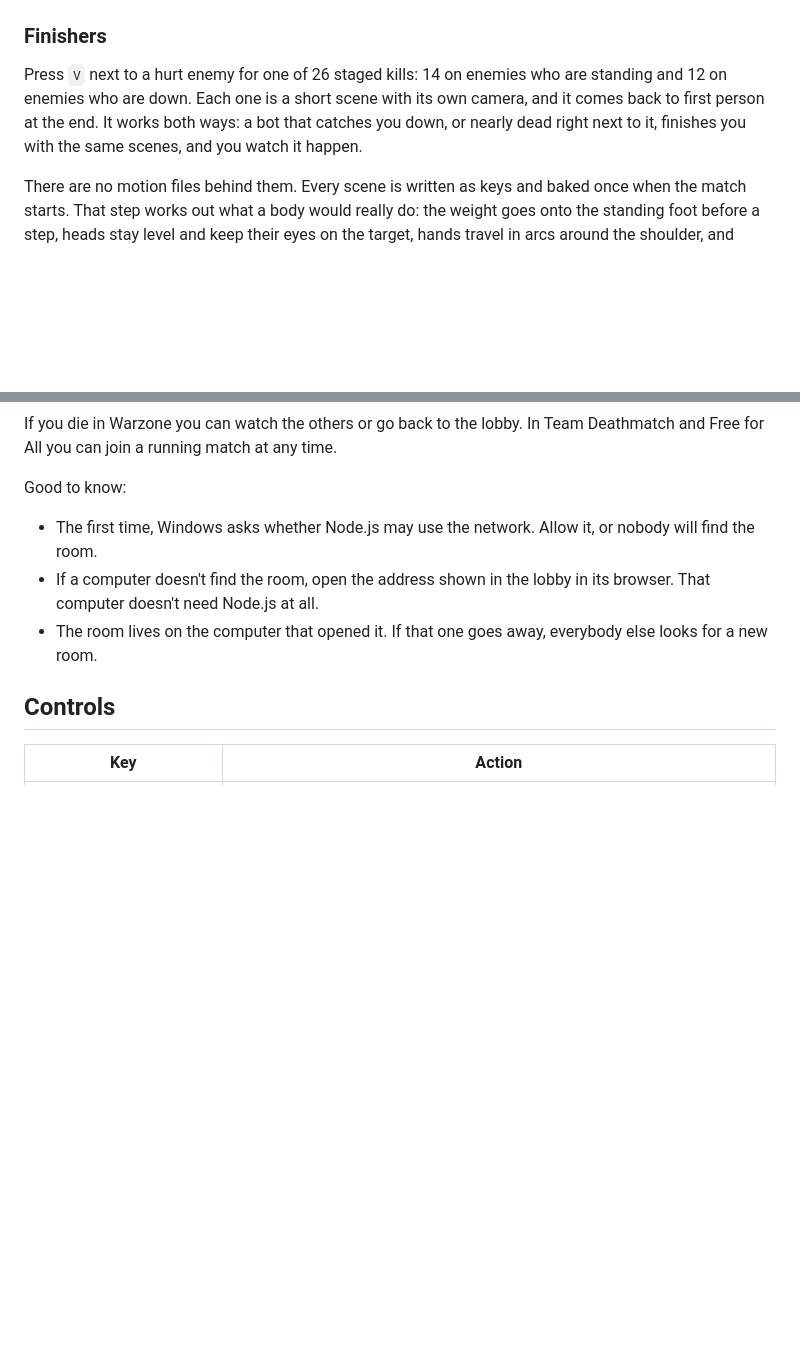
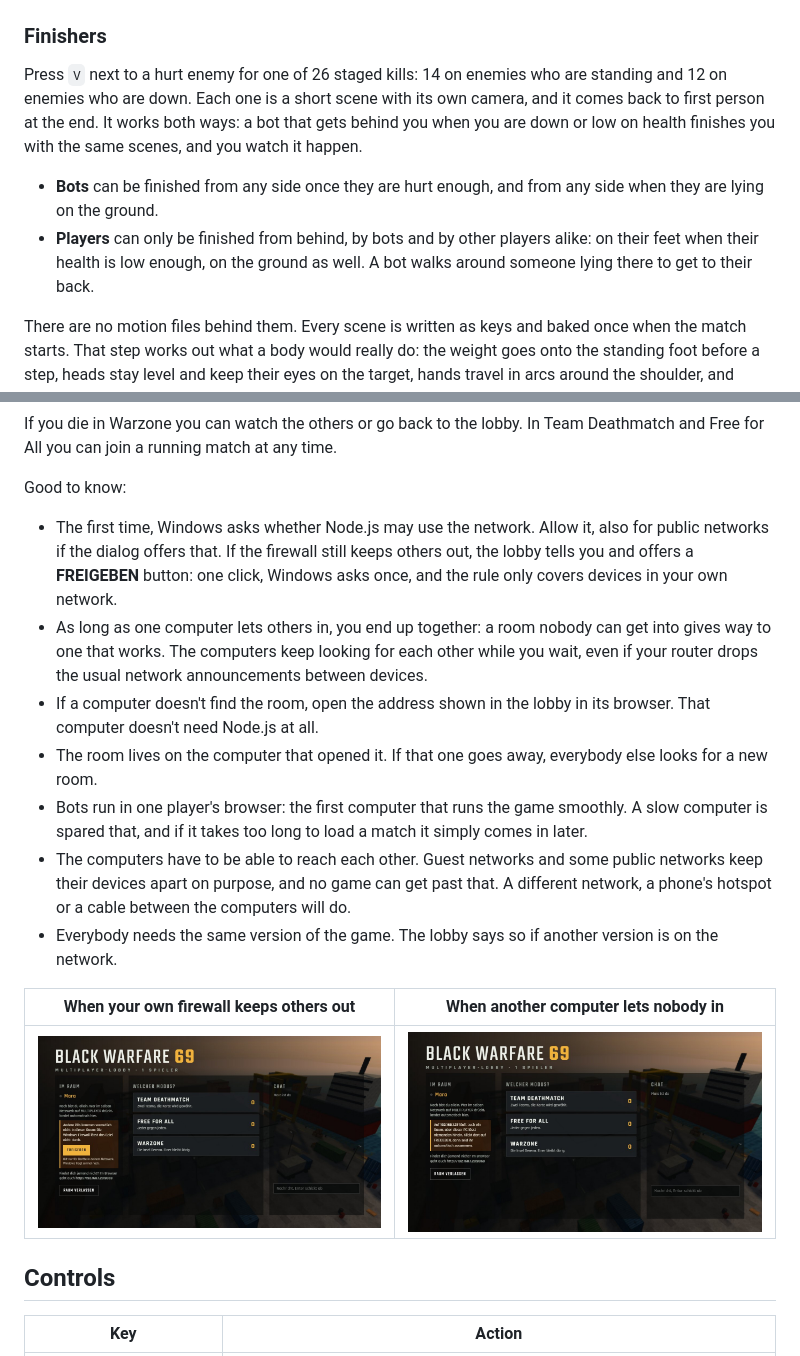
Before and after one commit to ILIuIcIaI/Call-of-Duty-Black-Warfare-69, a Markdown page: README.md, 2 parts joined by grey strips. Drawn GitHub-style; pictures changed too: docs/screenshots/multiplayer-blocked.jpg (added), docs/screenshots/multiplayer-firewall.jpg (added); blank space fills up the shorter version.

```diff
--- a/README.md
+++ b/README.md
@@ -36,7 +36,10 @@ A battle royale for you and 19 bots on Serena, an island with a town, a harbor,
 
 ### Finishers
 
-Press `V` next to a hurt enemy for one of 26 staged kills: 14 on enemies who are standing and 12 on enemies who are down. Each one is a short scene with its own camera, and it comes back to first person at the end. It works both ways: a bot that catches you down, or nearly dead right next to it, finishes you with the same scenes, and you watch it happen.
+Press `V` next to a hurt enemy for one of 26 staged kills: 14 on enemies who are standing and 12 on enemies who are down. Each one is a short scene with its own camera, and it comes back to first person at the end. It works both ways: a bot that gets behind you when you are down or low on health finishes you with the same scenes, and you watch it happen.
+
+- **Bots** can be finished from any side once they are hurt enough, and from any side when they are lying on the ground.
+- **Players** can only be finished from behind, by bots and by other players alike: on their feet when their health is low enough, on the ground as well. A bot walks around someone lying there to get to their back.
 
 There are no motion files behind them. Every scene is written as keys and baked once when the match starts. That step works out what a body would really do: the weight goes onto the standing foot before a step, heads stay level and keep their eyes on the target, hands travel in arcs around the shoulder, and when the muscles let go, physics takes over.
 
@@ -187,9 +190,17 @@ If you die in Warzone you can watch the others or go back to the lobby. In Team
 
 Good to know:
 
-- The first time, Windows asks whether Node.js may use the network. Allow it, or nobody will find the room.
+- The first time, Windows asks whether Node.js may use the network. Allow it, also for public networks if the dialog offers that. If the firewall still keeps others out, the lobby tells you and offers a **FREIGEBEN** button: one click, Windows asks once, and the rule only covers devices in your own network.
+- As long as one computer lets others in, you end up together: a room nobody can get into gives way to one that works. The computers keep looking for each other while you wait, even if your router drops the usual network announcements between devices.
 - If a computer doesn't find the room, open the address shown in the lobby in its browser. That computer doesn't need Node.js at all.
 - The room lives on the computer that opened it. If that one goes away, everybody else looks for a new room.
+- Bots run in one player's browser: the first computer that runs the game smoothly. A slow computer is spared that, and if it takes too long to load a match it simply comes in later.
+- The computers have to be able to reach each other. Guest networks and some public networks keep their devices apart on purpose, and no game can get past that. A different network, a phone's hotspot or a cable between the computers will do.
+- Everybody needs the same version of the game. The lobby says so if another version is on the network.
+
+| When your own firewall keeps others out | When another computer lets nobody in |
+|---|---|
+| ![The lobby with a warning about the Windows firewall and a button to allow the game through](docs/screenshots/multiplayer-firewall.jpg) | ![The lobby with a note that a room on another computer can't be reached](docs/screenshots/multiplayer-blocked.jpg) |
 
 ## Controls
 
```
Also changed, not shown: CHANGELOG.md (+19 -1 lines), 10 other files.
